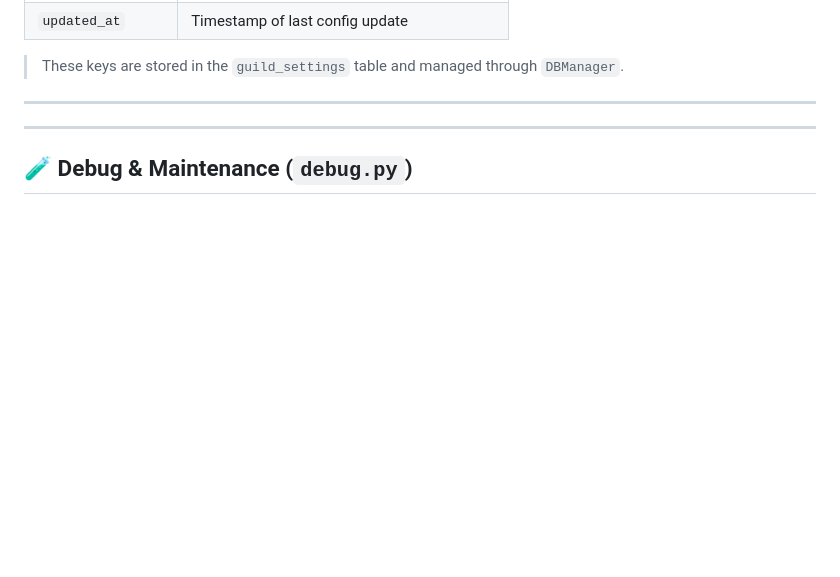
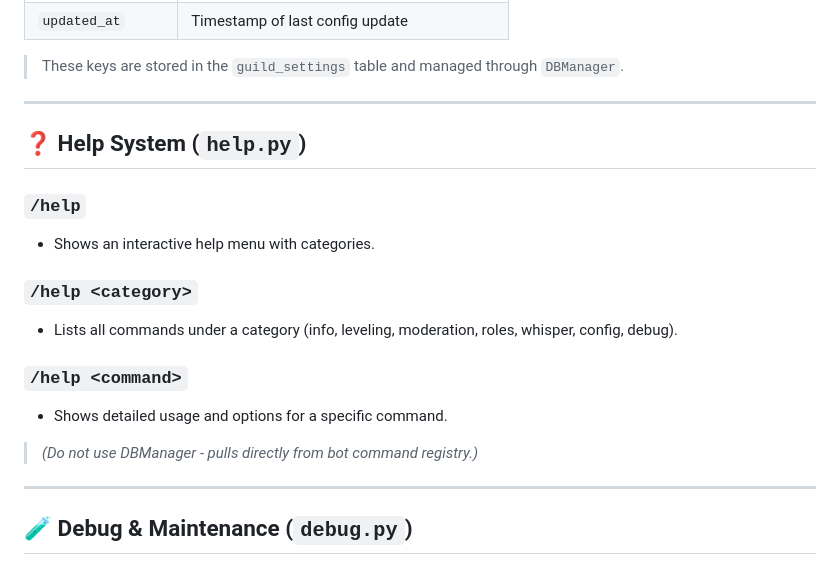
Before and after one commit to KpnWorld/onWhisper, a Markdown page: docs/Commands.md, the part around the change. GitHub-like rendering; blank space fills up the shorter version.

Commit message:
Doc Update 3

```diff
--- a/docs/Commands.md
+++ b/docs/Commands.md
@@ -148,8 +148,18 @@ This document outlines all slash commands available in the onWhisper bot. Each c
 
 ---
 
+## ❓ Help System (`help.py`)
 
+### `/help`
+- Shows an interactive help menu with categories.
 
+### `/help <category>`
+- Lists all commands under a category (info, leveling, moderation, roles, whisper, config, debug).
+
+### `/help <command>`
+- Shows detailed usage and options for a specific command.
+
+> *(Do not use DBManager - pulls directly from bot command registry.)*
 ---
 
 ## 🧪 Debug & Maintenance (`debug.py`)
```
